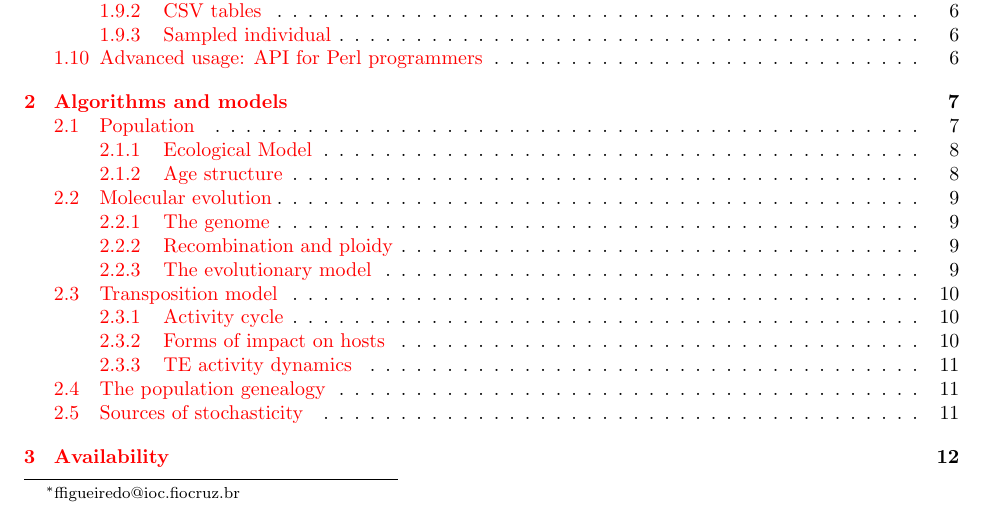
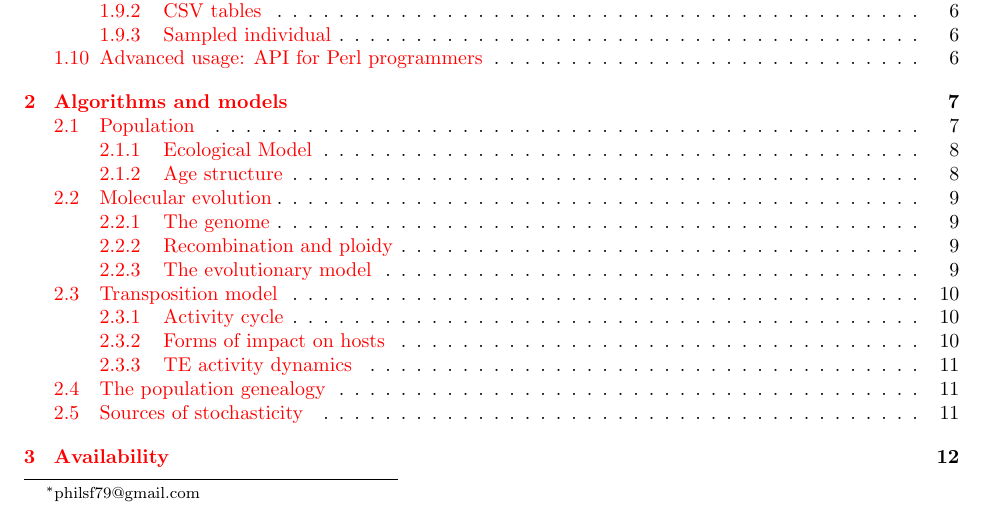
Before and after one commit to philsf/trepid_paper, a LaTeX document (ffigueiredo-cjs_trepid_SOM.tex): part of page 1 of 15, cut so that both start at the same text. Compiled offline with pdfLaTeX.

Commit message:
* ffigueiredo-cjs_trepid_SOM.tex: Update corresponding email address.

```diff
--- a/ffigueiredo-cjs_trepid_SOM.tex
+++ b/ffigueiredo-cjs_trepid_SOM.tex
@@ -31,7 +31,7 @@
   simulator for transposable elements dynamics and evolution''}
 
 
-\author{Felipe Figueiredo\footnote{ffigueiredo@ioc.fiocruz.br} \and
+\author{Felipe Figueiredo\footnote{philsf79@gmail.com} \and
   Claudio Struchiner }
 
 %% \footnote{Programa de Pós-graduação em Biologia Computacional e
```
